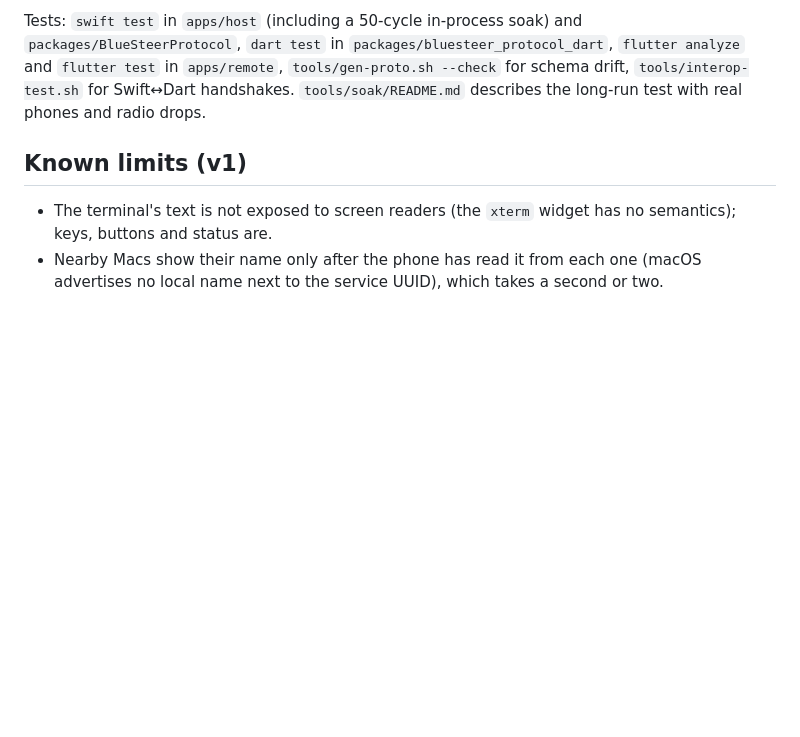
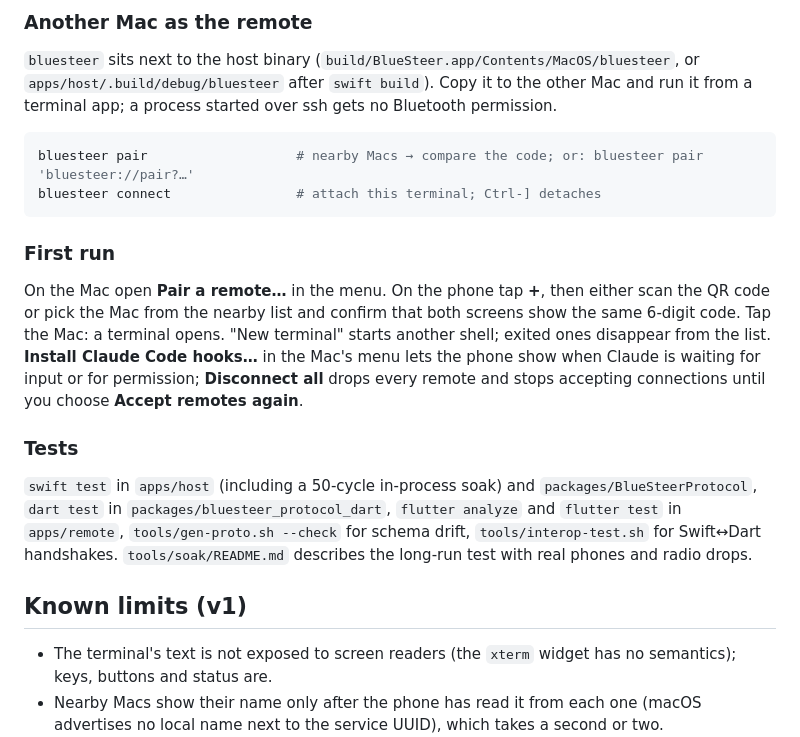
Before and after one commit to markownik/bluesteer, a Markdown page: README.md, the part around one of its changes. Drawn GitHub-style; blank space fills up the shorter version.

````diff
--- a/README.md
+++ b/README.md
@@ -38,5 +56,20 @@ Release build of the host: `tools/make-dmg.sh --sign "Developer ID Application:
 
-Tests: `swift test` in `apps/host` (including a 50-cycle in-process soak) and `packages/BlueSteerProtocol`, `dart test` in `packages/bluesteer_protocol_dart`, `flutter analyze` and `flutter test` in `apps/remote`, `tools/gen-proto.sh --check` for schema drift, `tools/interop-test.sh` for Swift↔Dart handshakes. `tools/soak/README.md` describes the long-run test with real phones and radio drops.
+### Another Mac as the remote
+
+`bluesteer` sits next to the host binary (`build/BlueSteer.app/Contents/MacOS/bluesteer`, or `apps/host/.build/debug/bluesteer` after `swift build`). Copy it to the other Mac and run it from a terminal app; a process started over ssh gets no Bluetooth permission.
+
+```bash
+bluesteer pair                   # nearby Macs → compare the code; or: bluesteer pair 'bluesteer://pair?…'
+bluesteer connect                # attach this terminal; Ctrl-] detaches
+```
+
+### First run
+
+On the Mac open **Pair a remote…** in the menu. On the phone tap **+**, then either scan the QR code or pick the Mac from the nearby list and confirm that both screens show the same 6-digit code. Tap the Mac: a terminal opens. "New terminal" starts another shell; exited ones disappear from the list. **Install Claude Code hooks…** in the Mac's menu lets the phone show when Claude is waiting for input or for permission; **Disconnect all** drops every remote and stops accepting connections until you choose **Accept remotes again**.
+
+### Tests
+
+`swift test` in `apps/host` (including a 50-cycle in-process soak) and `packages/BlueSteerProtocol`, `dart test` in `packages/bluesteer_protocol_dart`, `flutter analyze` and `flutter test` in `apps/remote`, `tools/gen-proto.sh --check` for schema drift, `tools/interop-test.sh` for Swift↔Dart handshakes. `tools/soak/README.md` describes the long-run test with real phones and radio drops.
 
 ## Known limits (v1)
 
````
Also changed, not shown: other parts of README.md (+34 -16 lines).
